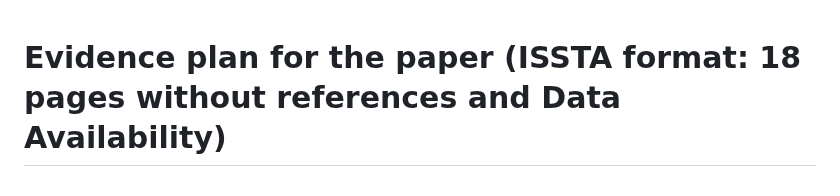
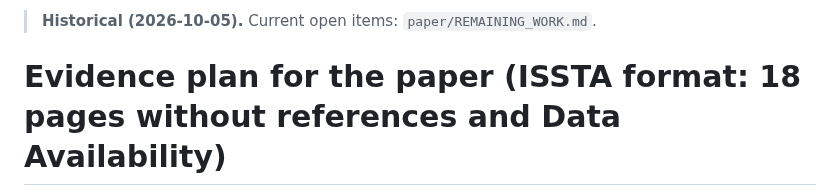
Before and after one commit to jimbou/datalog_jev, a Markdown page: paper/PLAN.md, the part around the change. GitHub-like rendering.

Commit message:
Consolidated list of remaining work; PLAN.md marked historical
Co-Authored-By: Claude Opus 5.5 <noreply@anthropic.com>

```diff
--- a/paper/PLAN.md
+++ b/paper/PLAN.md
@@ -1,3 +1,5 @@
+> **Historical (2026-10-05).** Current open items: `paper/REMAINING_WORK.md`.
+
 # Evidence plan for the paper (ISSTA format: 18 pages without references and Data Availability)
 
 Status: **HAVE** = data exists and the number is in the text; **RUNNING** = scheduled on the server; **TODO-LOCAL** = post-processing
```
Also changed, not shown: HANDOFF.md (+1 -1 lines), paper/REMAINING_WORK.md (added, +57 -0 lines).
